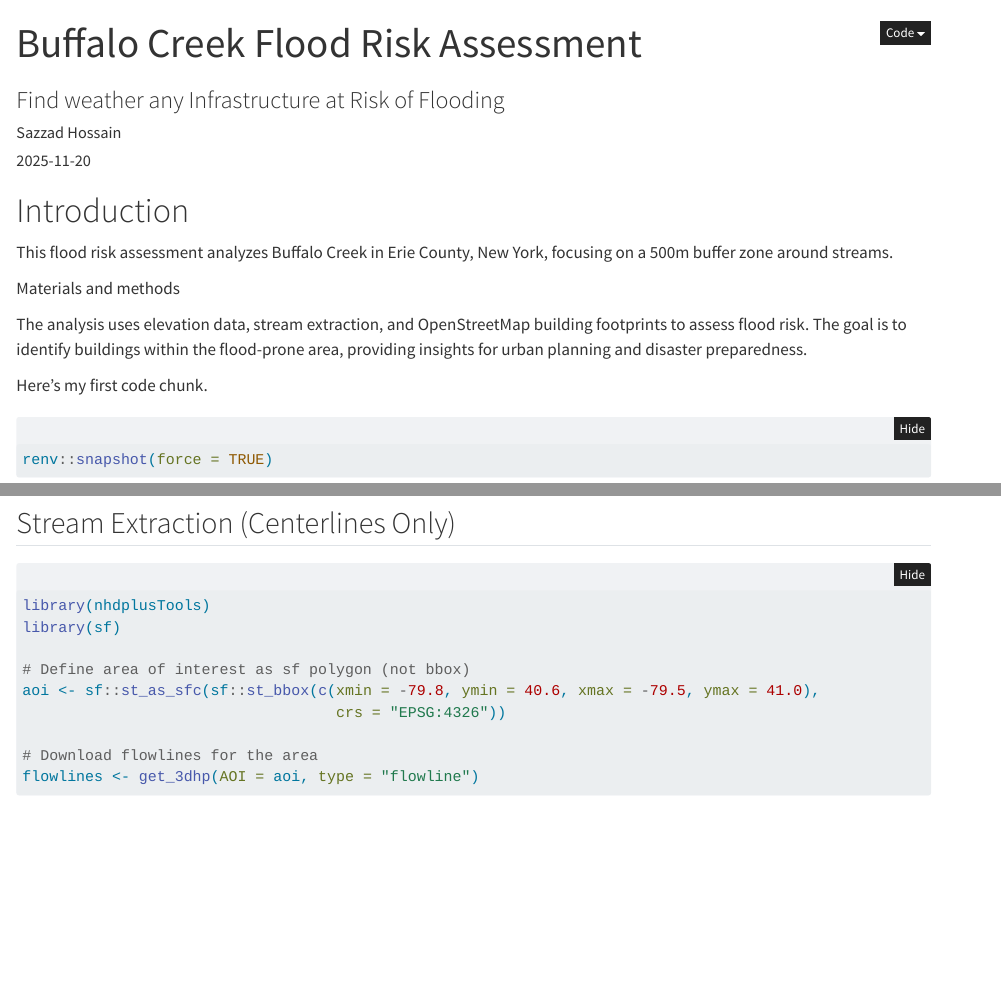
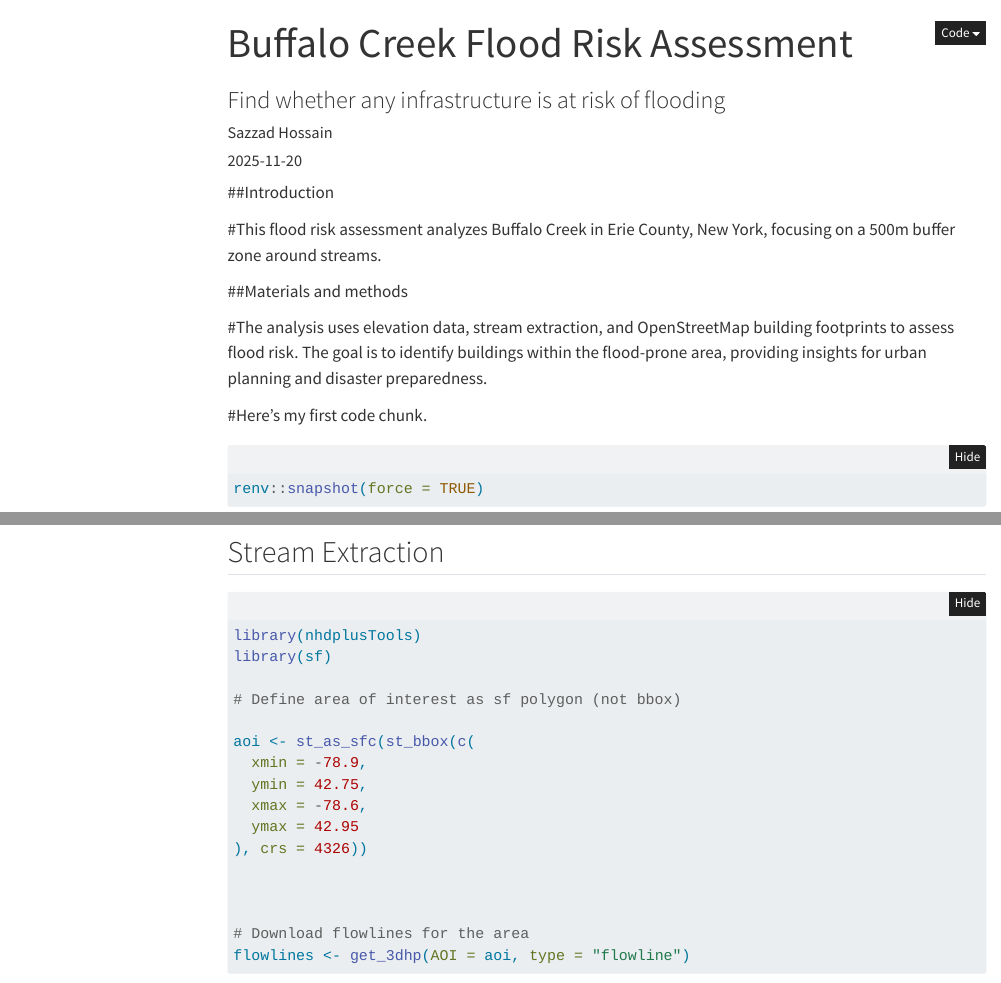
Before and after one commit to Sazzad-R/Flood-Risk-Assesment, a Quarto document (index.qmd): the page in a window 1100 px wide, from its top, and a second part further down, joined at a grey line. Rendered offline with R 4.5, knitr and Pandoc in place of Quarto, with nearby package versions; folded parts are opened; some code elsewhere in the file could not run offline; menus at the side of the page are left out.

Commit message:
11/27/2025

````diff
--- a/index.qmd
+++ b/index.qmd
@@ -1,7 +1,7 @@
 ---
 title: "Buffalo Creek Flood Risk Assessment"
-author: Sazzad Hossain
-subtitle: Find weather any Infrastructure at Risk of Flooding
+author: "Sazzad Hossain"
+subtitle: "Find whether any infrastructure is at risk of flooding"
 date: 2025-11-20
 date-format: long
 code-fold: true
@@ -12,11 +16,11 @@ format:
 ---
 
-# Introduction
+##Introduction
 
-This flood risk assessment analyzes Buffalo Creek in Erie County, New York, focusing on a 500m buffer zone around streams.
+#This flood risk assessment analyzes Buffalo Creek in Erie County, New York, focusing on a 500m buffer zone around streams.
 
-Materials and methods
+##Materials and methods
 
-The analysis uses elevation data, stream extraction, and OpenStreetMap building footprints to assess flood risk. The goal is to identify buildings within the flood-prone area, providing insights for urban planning and disaster preparedness.
+#The analysis uses elevation data, stream extraction, and OpenStreetMap building footprints to assess flood risk. The goal is to identify buildings within the flood-prone area, providing insights for urban planning and disaster preparedness.
 
-Here's my first code chunk.
+#Here's my first code chunk.
@@ -56,14 +65,22 @@ print(paste("Elevation range:", round(minmax(dem)), "to", round(minmax(dem)), "m
 plot(dem)
 ```
 
-## Stream Extraction (Centerlines Only)
+## Stream Extraction
+
 ```{r}
 library(nhdplusTools)
 library(sf)
 
 # Define area of interest as sf polygon (not bbox)
-aoi <- sf::st_as_sfc(sf::st_bbox(c(xmin = -79.8, ymin = 40.6, xmax = -79.5, ymax = 41.0),
-                                   crs = "EPSG:4326"))
+
+aoi <- st_as_sfc(st_bbox(c(
+  xmin = -78.9,
+  ymin = 42.75,
+  xmax = -78.6,
+  ymax = 42.95
+), crs = 4326))
+
+
 
 # Download flowlines for the area
 flowlines <- get_3dhp(AOI = aoi, type = "flowline")
````
Also changed, not shown: index.qmd (23 more changed lines).
